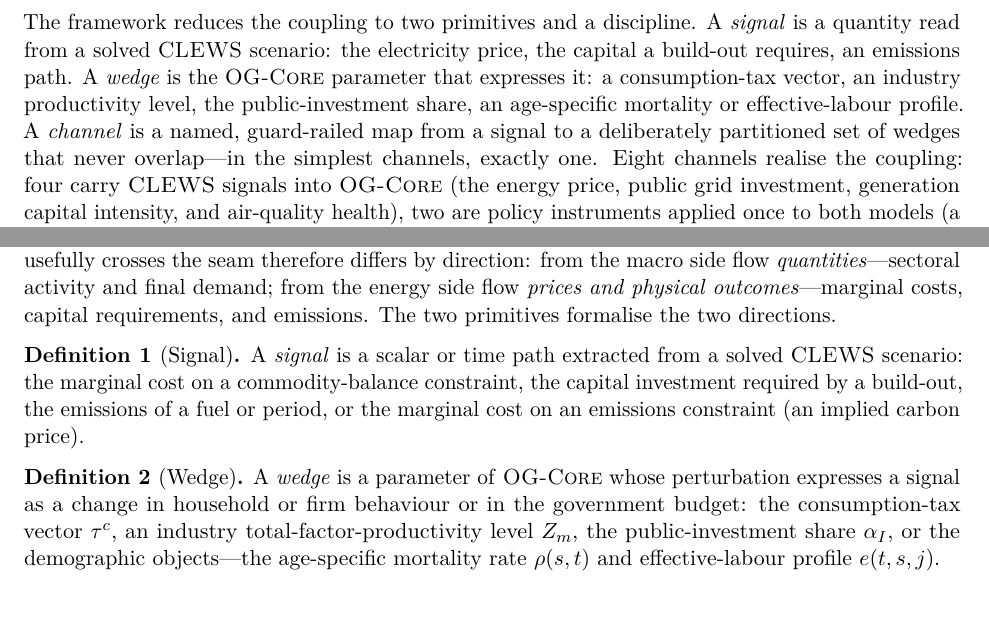
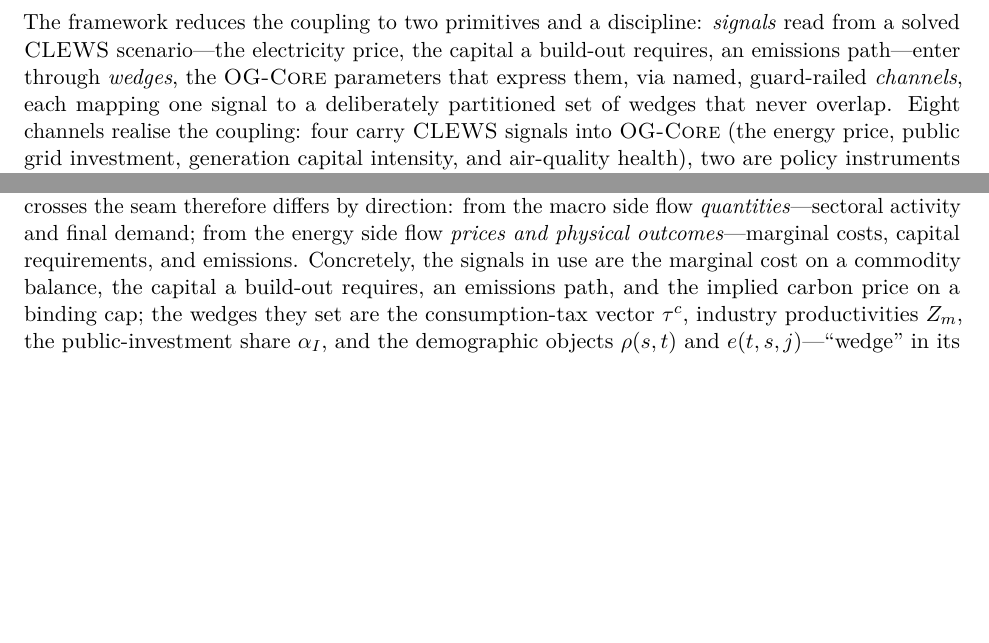
Before and after one commit to marcelolafleur/ogclews-link, a LaTeX paper (paper/main.tex, which reads paper/sections/01-introduction.tex, paper/sections/04-framework.tex): two parts of pages 2 and 7 of 22, joined at a grey line, cut so that both start at the same text, the shorter picture padded with empty space. Compiled offline with pdfLaTeX.

Commit message:
Drop the formal Signal/Wedge definition boxes: the vocabulary now passes in one prose sentence in the intro and one concrete sentence in 4.1; the only remaining formal definition is the soft-link fixed point

```diff
--- a/paper/sections/01-introduction.tex
+++ b/paper/sections/01-introduction.tex
@@ -23,14 +23,12 @@ coupling as an explicit framework and reports the validation of each mechanism,
 that the current state of the integration---what is built, what is verified, and
 what remains open---can be assessed, and criticised, at the level of its parts.
 
-The framework reduces the coupling to two primitives and a discipline. A
-\emph{signal} is a quantity read from a solved \CLEWS{} scenario: the electricity
-price, the capital a build-out requires, an emissions path. A \emph{wedge} is the
-\OGCore{} parameter that expresses it: a consumption-tax vector, an industry
-productivity level, the public-investment share, an age-specific mortality or
-effective-labour profile. A \emph{channel} is a named, guard-railed map from a
-signal to a deliberately partitioned set of wedges that never overlap---in the
-simplest channels, exactly one. Eight channels realise the coupling: four carry \CLEWS{}
+The framework reduces the coupling to two primitives and a discipline:
+\emph{signals} read from a solved \CLEWS{} scenario---the electricity price, the
+capital a build-out requires, an emissions path---enter through \emph{wedges}, the
+\OGCore{} parameters that express them, via named, guard-railed \emph{channels},
+each mapping one signal to a deliberately partitioned set of wedges that never
+overlap. Eight channels realise the coupling: four carry \CLEWS{}
 signals into \OGCore{} (the energy price, public grid investment, generation
 capital intensity, and air-quality health), two are policy instruments applied once
 to both models (a carbon price and an investment tax credit), and two read
--- a/paper/sections/04-framework.tex
+++ b/paper/sections/04-framework.tex
@@ -25,23 +25,10 @@ in technology, dispatch, and emissions but blind to behaviour, the fiscal sector
 distribution. The information that usefully crosses the seam therefore differs by
 direction: from the macro side flow \emph{quantities}---sectoral activity and final
 demand; from the energy side flow \emph{prices and physical outcomes}---marginal
-costs, capital requirements, and emissions. The two primitives formalise the two
-directions.
-
-\begin{definition}[Signal]
-A \emph{signal} is a scalar or time path extracted from a solved \CLEWS{} scenario:
-the marginal cost on a commodity-balance constraint, the capital investment
-required by a build-out, the emissions of a fuel or period, or the marginal cost on an
-emissions constraint (an implied carbon price).
-\end{definition}
-
-\begin{definition}[Wedge]
-A \emph{wedge} is a parameter of \OGCore{} whose perturbation expresses a signal as a
-change in household or firm behaviour or in the government budget: the
-consumption-tax vector $\tauc$, an industry total-factor-productivity level $\TFP_m$,
-the public-investment share $\alphaI$, or the demographic objects---the age-specific
-mortality rate $\rho(s,t)$ and effective-labour profile $e(t,s,j)$.
-\end{definition}
-
-The term is used in its public-finance sense: the simplest channel
+costs, capital requirements, and emissions. Concretely, the signals in use are the
+marginal cost on a commodity balance, the capital a build-out requires, an emissions
+path, and the implied carbon price on a binding cap; the wedges they set are the
+consumption-tax vector $\tauc$, industry productivities $\TFP_m$, the
+public-investment share $\alphaI$, and the demographic objects $\rho(s,t)$ and
+$e(t,s,j)$---``wedge'' in its public-finance sense, since the simplest channel
 (\Cref{sec:routes}) literally inserts a tax wedge between the producer and consumer
```
Also changed, not shown: paper/sections/04-framework.tex (4 more changed lines).
